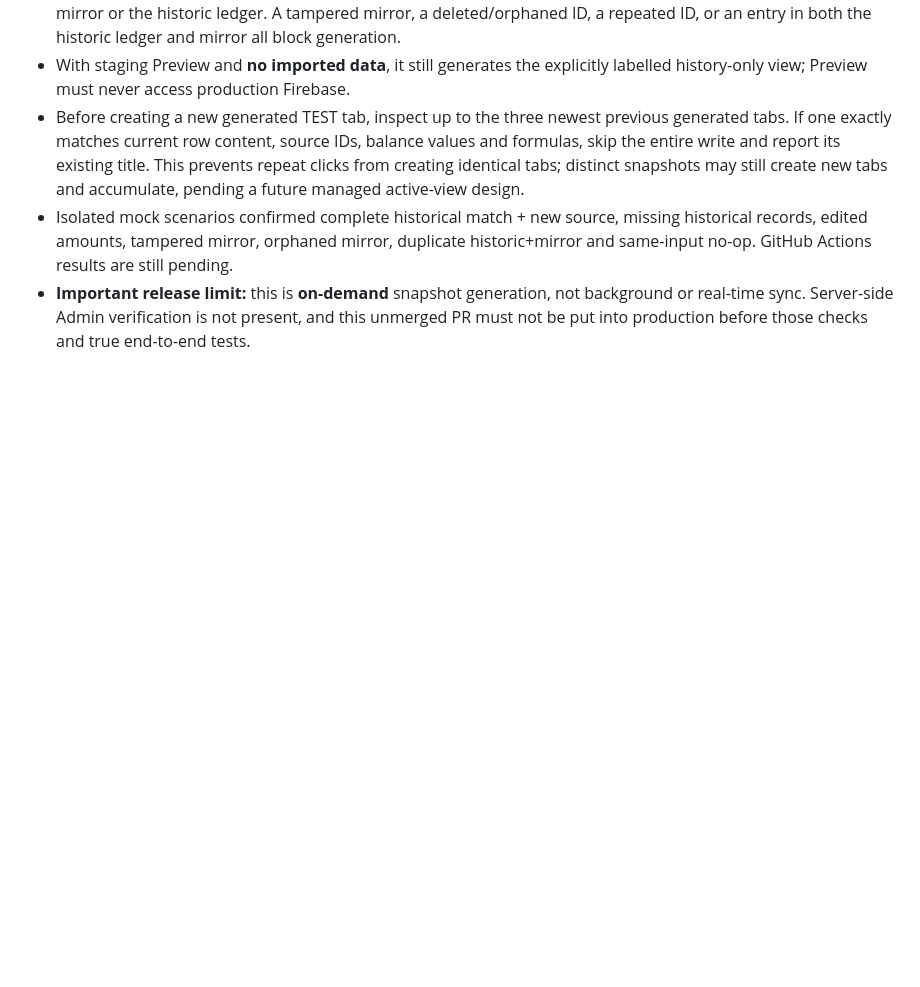
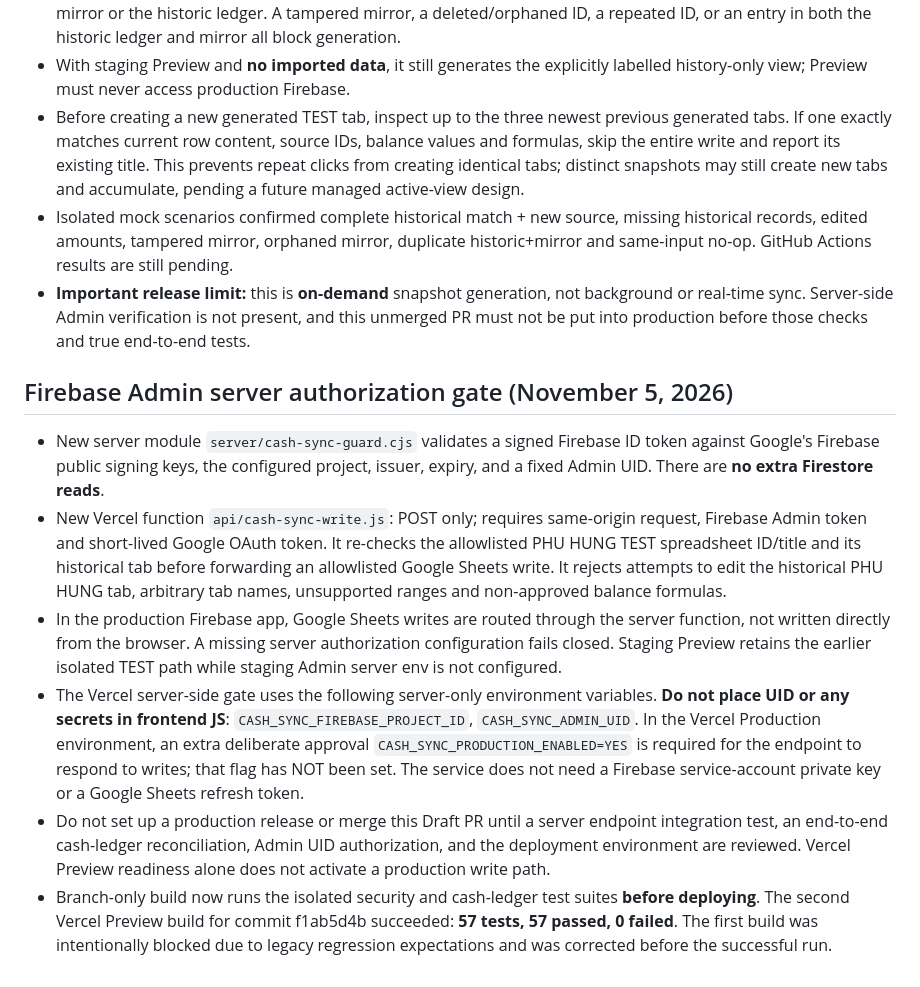
Before and after one commit to hoangkim5867/payment-dashboard, a Markdown page: google-sheets-sync/README.md, the part around the change. GitHub-like rendering; blank space fills up the shorter version.

Commit message:
docs(cash-sync): explain server Admin gate and 57 passing regression tests

```diff
--- a/google-sheets-sync/README.md
+++ b/google-sheets-sync/README.md
@@ -114,3 +114,11 @@ Passing those checks authorizes an **isolated generated TEST tab**, not modifyin
 - Before creating a new generated TEST tab, inspect up to the three newest previous generated tabs. If one exactly matches current row content, source IDs, balance values and formulas, skip the entire write and report its existing title. This prevents repeat clicks from creating identical tabs; distinct snapshots may still create new tabs and accumulate, pending a future managed active-view design.
 - Isolated mock scenarios confirmed complete historical match + new source, missing historical records, edited amounts, tampered mirror, orphaned mirror, duplicate historic+mirror and same-input no-op. GitHub Actions results are still pending.
 - **Important release limit:** this is **on-demand** snapshot generation, not background or real-time sync. Server-side Admin verification is not present, and this unmerged PR must not be put into production before those checks and true end-to-end tests.
+
+## Firebase Admin server authorization gate (November 5, 2026)
+- New server module `server/cash-sync-guard.cjs` validates a signed Firebase ID token against Google's Firebase public signing keys, the configured project, issuer, expiry, and a fixed Admin UID. There are **no extra Firestore reads**.
+- New Vercel function `api/cash-sync-write.js`: POST only; requires same-origin request, Firebase Admin token and short-lived Google OAuth token. It re-checks the allowlisted PHU HUNG TEST spreadsheet ID/title and its historical tab before forwarding an allowlisted Google Sheets write. It rejects attempts to edit the historical PHU HUNG tab, arbitrary tab names, unsupported ranges and non-approved balance formulas.
+- In the production Firebase app, Google Sheets writes are routed through the server function, not written directly from the browser. A missing server authorization configuration fails closed. Staging Preview retains the earlier isolated TEST path while staging Admin server env is not configured.
+- The Vercel server-side gate uses the following server-only environment variables. **Do not place UID or any secrets in frontend JS**: `CASH_SYNC_FIREBASE_PROJECT_ID`, `CASH_SYNC_ADMIN_UID`. In the Vercel Production environment, an extra deliberate approval `CASH_SYNC_PRODUCTION_ENABLED=YES` is required for the endpoint to respond to writes; that flag has NOT been set. The service does not need a Firebase service-account private key or a Google Sheets refresh token.
+- Do not set up a production release or merge this Draft PR until a server endpoint integration test, an end-to-end cash-ledger reconciliation, Admin UID authorization, and the deployment environment are reviewed. Vercel Preview readiness alone does not activate a production write path.
+- Branch-only build now runs the isolated security and cash-ledger test suites **before deploying**. The second Vercel Preview build for commit f1ab5d4b succeeded: **57 tests, 57 passed, 0 failed**. The first build was intentionally blocked due to legacy regression expectations and was corrected before the successful run.
```
